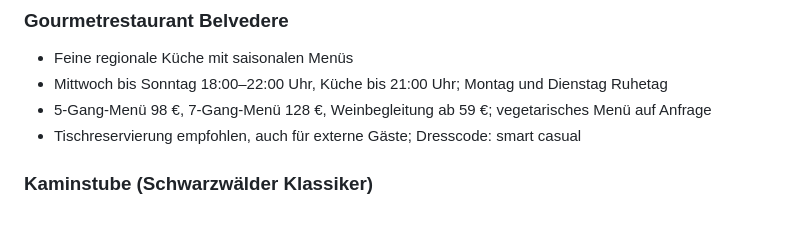
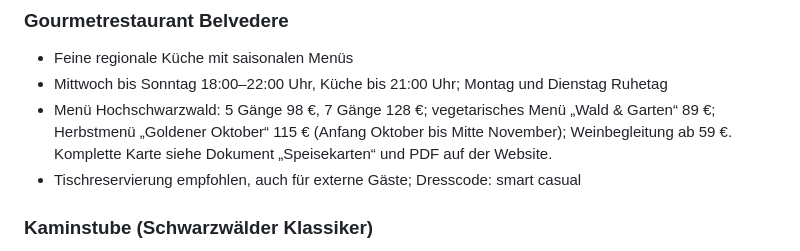
Before and after one commit to FabianSchenk94/Hotel-Tannenhof-DEMO, a Markdown page: docs/wissensbasis.md, the part around the change. Rendered like a GitHub page; blank space fills up the shorter version.

Commit message:
Speisekarten für die Wissensbasis

```diff
--- a/docs/wissensbasis.md
+++ b/docs/wissensbasis.md
@@ -44,7 +44,7 @@ Stornierung: kostenfrei bis 7 Tage vor Anreise, danach 80 % des Zimmerpreises.
 ### Gourmetrestaurant Belvedere
 - Feine regionale Küche mit saisonalen Menüs
 - Mittwoch bis Sonntag 18:00–22:00 Uhr, Küche bis 21:00 Uhr; Montag und Dienstag Ruhetag
-- 5-Gang-Menü 98 €, 7-Gang-Menü 128 €, Weinbegleitung ab 59 €; vegetarisches Menü auf Anfrage
+- Menü Hochschwarzwald: 5 Gänge 98 €, 7 Gänge 128 €; vegetarisches Menü „Wald & Garten“ 89 €; Herbstmenü „Goldener Oktober“ 115 € (Anfang Oktober bis Mitte November); Weinbegleitung ab 59 €. Komplette Karte siehe Dokument „Speisekarten“ und PDF auf der Website.
 - Tischreservierung empfohlen, auch für externe Gäste; Dresscode: smart casual
 
 ### Kaminstube (Schwarzwälder Klassiker)
```
Also changed, not shown: docs/speisekarten.md (added, +104 -0 lines).
